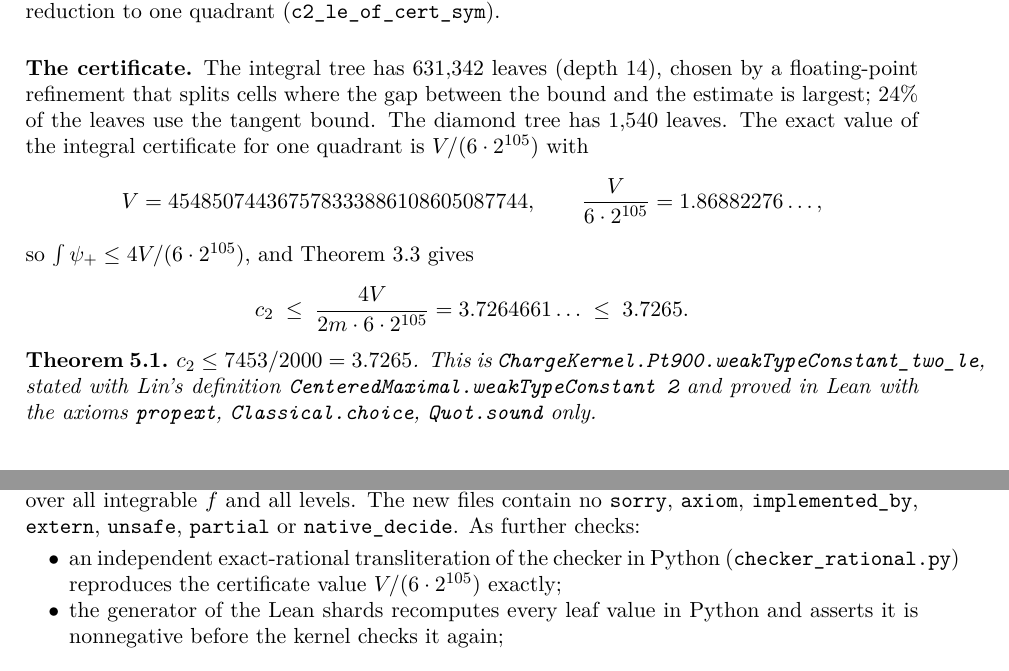
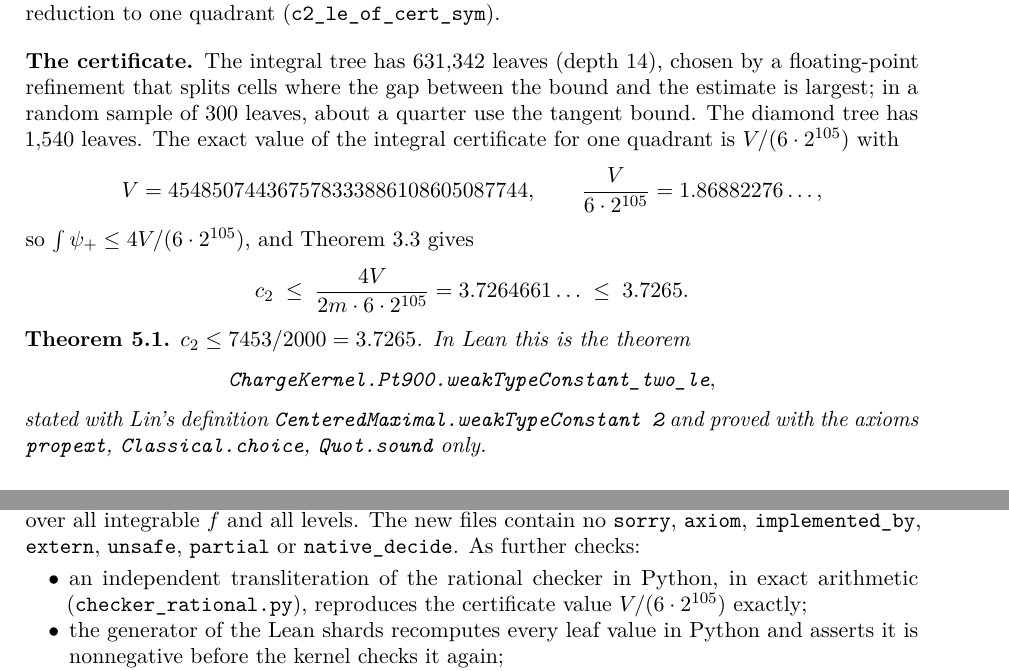
Before and after one commit to fernandogg2004/c2-charge-kernels, a LaTeX paper (paper/paper.tex): two parts of pages 4 and 5 of 6, joined at a grey line, cut so that both start at the same text. Compiled offline with pdfLaTeX.

```diff
--- a/paper/paper.tex
+++ b/paper/paper.tex
@@ -8,6 +8,8 @@
 \usepackage[margin=1.15in]{geometry}
 \usepackage[hidelinks]{hyperref}
 \usepackage{xcolor}
+\usepackage{microtype}
+\emergencystretch=3em
 
 \newtheorem{theorem}{Theorem}[section]
 \newtheorem{proposition}[theorem]{Proposition}
@@ -202,16 +204,17 @@
 
 \subsection*{The certificate}
 The integral tree has $631{,}342$ leaves (depth $14$), chosen by a floating-point refinement
-that splits cells where the gap between the bound and the estimate is largest; $24\%$ of the leaves use
-the tangent bound. The diamond tree has $1{,}540$ leaves. The exact value of the integral certificate for
+that splits cells where the gap between the bound and the estimate is largest; in a random sample of
+$300$ leaves, about a quarter use the tangent bound. The diamond tree has $1{,}540$ leaves. The exact value of the integral certificate for
 one quadrant is $V/(6 \cdot 2^{105})$ with
 \[ V = 454850744367578333886108605087744, \qquad \frac{V}{6\cdot 2^{105}} = 1.86882276\ldots, \]
 so $\int\psi_+ \le 4V/(6\cdot2^{105})$, and Theorem~\ref{thm:charge} gives
 \[ c_2 \;\le\; \frac{4V}{2m \cdot 6 \cdot 2^{105}} = 3.7264661\ldots \;\le\; 3.7265 . \]
 
 \begin{theorem}\label{thm:main}
-$c_2 \le 7453/2000 = 3.7265$. This is \lean{ChargeKernel.Pt900.weakTypeConstant\_two\_le}, stated with
-Lin's definition \lean{CenteredMaximal.weakTypeConstant 2} and proved in Lean with the axioms
+$c_2 \le 7453/2000 = 3.7265$. In Lean this is the theorem
+\[ \texttt{ChargeKernel.Pt900.weakTypeConstant\_two\_le} , \]
+stated with Lin's definition \lean{CenteredMaximal.weakTypeConstant 2} and proved with the axioms
 \lean{propext}, \lean{Classical.choice}, \lean{Quot.sound} only.
 \end{theorem}
 
@@ -255,8 +258,8 @@
 \lean{implemented\_by}, \lean{extern}, \lean{unsafe}, \lean{partial} or \lean{native\_decide}.
 As further checks:
 \begin{itemize}[leftmargin=2em]
-\item an independent exact-rational transliteration of the checker in Python (\texttt{checker\_rational.py})
-  reproduces the certificate value $V/(6\cdot2^{105})$ exactly;
+\item an independent transliteration of the rational checker in Python, in exact arithmetic
+  (\texttt{checker\_rational.py}), reproduces the certificate value $V/(6\cdot2^{105})$ exactly;
 \item the generator of the Lean shards recomputes every leaf value in Python and asserts it is
   nonnegative before the kernel checks it again;
 \item an earlier version of the formalization (all modules except the $310$ shards) was replayed
```
Also changed, not shown: README.md (added), paper/paper.pdf (added), 1 other file.
